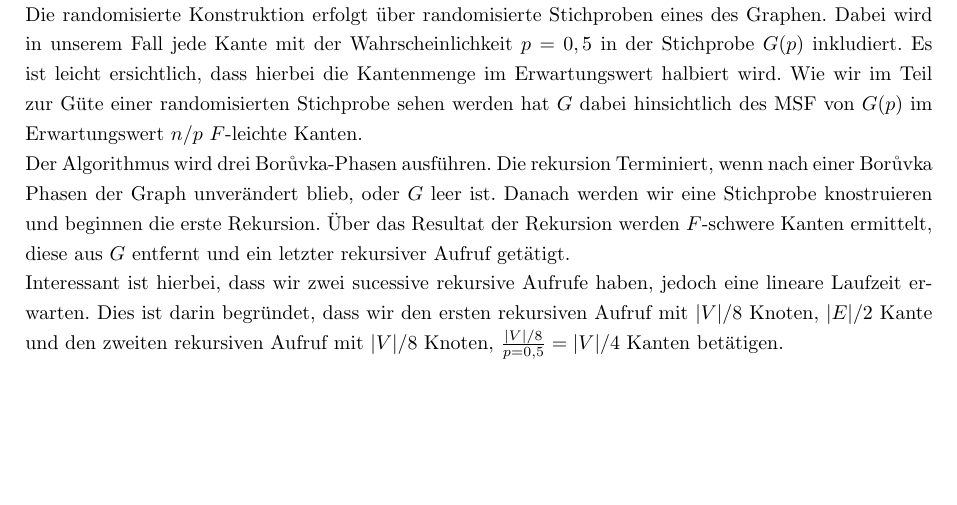
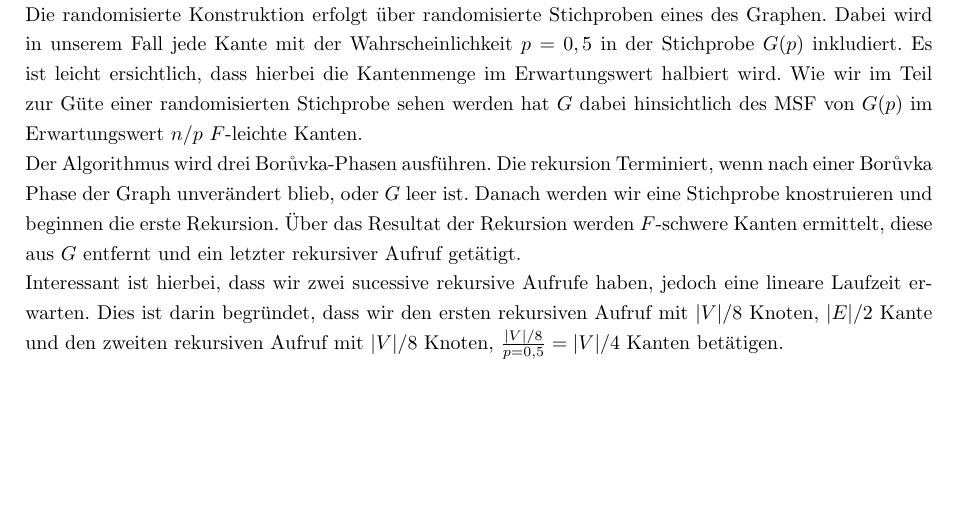
Before and after one commit to kaffeeMn/WS1819, a LaTeX document (Modules/RandAlg/abstract/abstract.tex): part of the page, cut so that both start at the same text. Compiled offline with pdfLaTeX.

Commit message:
first draft of the abstract

```diff
--- a/Modules/RandAlg/abstract/abstract.tex
+++ b/Modules/RandAlg/abstract/abstract.tex
@@ -63,7 +63,7 @@ Die randomisierte Konstruktion erfolgt "uber randomisierte Stichproben eines
     hat $G$ dabei hinsichtlich des MSF von $G(p)$ im Erwartungswert $n/p$
     $F$-leichte Kanten.\\
 Der Algorithmus wird drei Bor\r uvka-Phasen ausf"uhren.
-    Die rekursion Terminiert, wenn nach einer Bor\r uvka Phasen der Graph
+    Die rekursion Terminiert, wenn nach einer Bor\r uvka Phase der Graph
     unver"andert blieb, oder $G$ leer ist.
     Danach werden wir eine Stichprobe knostruieren und beginnen die erste
     Rekursion.
```
Also changed, not shown: Modules/RandAlg/abstract/abstract.pdf.
